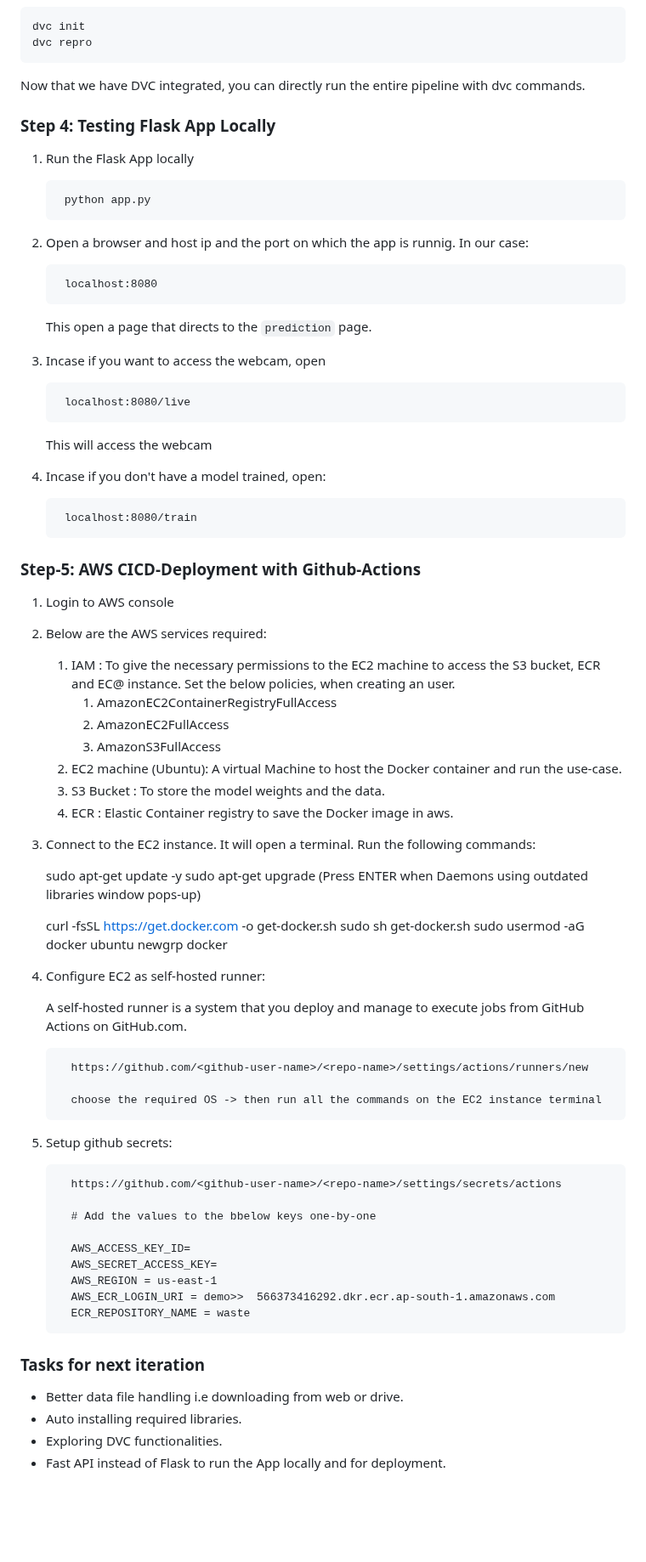
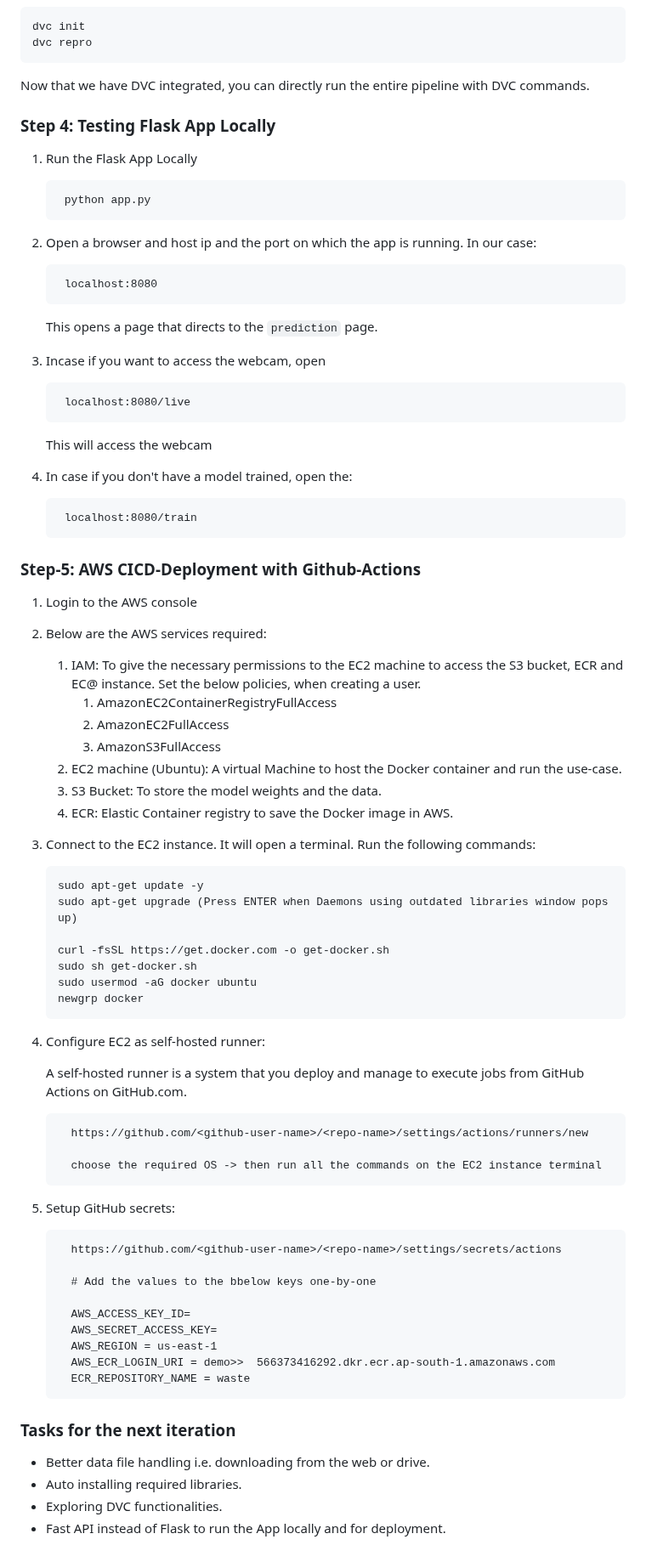
Before and after one commit to Mohit-robo/end-to-end-deployment, a Markdown page: README.md, the part around one of its changes. Shown at 85% size. Drawn GitHub-style; blank space fills up the shorter version.

```diff
--- a/README.md
+++ b/README.md
@@ -118,19 +118,19 @@ DVC is a tool for version control of data and models. It is used to track the ch
     dvc init
     dvc repro
 
-Now that we have DVC integrated, you can directly run the entire pipeline with dvc commands.
+Now that we have DVC integrated, you can directly run the entire pipeline with DVC commands.
 
 ### **Step 4: Testing Flask App Locally**
 
-1. Run the Flask App locally
+1. Run the Flask App Locally
 
         python app.py
 
-2. Open a browser and host ip and the port on which the app is runnig. In our case:
+2. Open a browser and host ip and the port on which the app is running. In our case:
 
         localhost:8080
 
-    This open a page that directs to the `prediction` page.
+    This opens a page that directs to the `prediction` page.
 
 3. Incase if you want to access the webcam, open
 
@@ -138,31 +138,31 @@ Now that we have DVC integrated, you can directly run the entire pipeline with d
 
     This will access the webcam
 
-4. Incase if you don't have a model trained, open:
+4. In case if you don't have a model trained, open the:
 
         localhost:8080/train
 
 ### **Step-5: AWS CICD-Deployment with Github-Actions**
 
-   1. Login to AWS console
+   1. Login to the AWS console
    2. Below are the AWS services required:
 
-      1.  IAM : To give the necessary permissions to the EC2 machine to access the S3 bucket, ECR and EC@ instance. Set the below policies, when creating an user.
+      1.  IAM: To give the necessary permissions to the EC2 machine to access the S3 bucket, ECR and EC@ instance. Set the below policies, when creating a user.
           1. AmazonEC2ContainerRegistryFullAccess
           2. AmazonEC2FullAccess
           3. AmazonS3FullAccess
       2. EC2 machine (Ubuntu): A virtual Machine to host the Docker container and run the use-case.
-      3. S3 Bucket : To store the model weights and the data.
-      4. ECR : Elastic Container registry to save the Docker image in aws.
+      3. S3 Bucket: To store the model weights and the data.
+      4. ECR: Elastic Container registry to save the Docker image in AWS.
    3. Connect to the EC2 instance. It will open a terminal. Run the following commands:
 
-        sudo apt-get update -y
-        sudo apt-get upgrade (Press ENTER when Daemons using outdated libraries window pops-up)
+          sudo apt-get update -y
+          sudo apt-get upgrade (Press ENTER when Daemons using outdated libraries window pops up)
 
-        curl -fsSL https://get.docker.com -o get-docker.sh
-        sudo sh get-docker.sh
-        sudo usermod -aG docker ubuntu
-        newgrp docker
+          curl -fsSL https://get.docker.com -o get-docker.sh
+          sudo sh get-docker.sh
+          sudo usermod -aG docker ubuntu
+          newgrp docker
 
    4. Configure EC2 as self-hosted runner:
 
@@ -172,7 +172,7 @@ Now that we have DVC integrated, you can directly run the entire pipeline with d
 
             choose the required OS -> then run all the commands on the EC2 instance terminal
 
-   5. Setup github secrets:
+   5. Setup GitHub secrets:
 
             https://github.com/<github-user-name>/<repo-name>/settings/secrets/actions
 
@@ -184,8 +184,8 @@ Now that we have DVC integrated, you can directly run the entire pipeline with d
             AWS_ECR_LOGIN_URI = demo>>  566373416292.dkr.ecr.ap-south-1.amazonaws.com
             ECR_REPOSITORY_NAME = waste
 
-### Tasks for next iteration
-* Better data file handling i.e downloading from web or drive.
+### Tasks for the next iteration
+* Better data file handling i.e. downloading from the web or drive.
 * Auto installing required libraries.
 * Exploring DVC functionalities.
 * Fast API instead of Flask to run the App locally and for deployment.
```
Also changed, not shown: other parts of README.md (+10 -10 lines).
